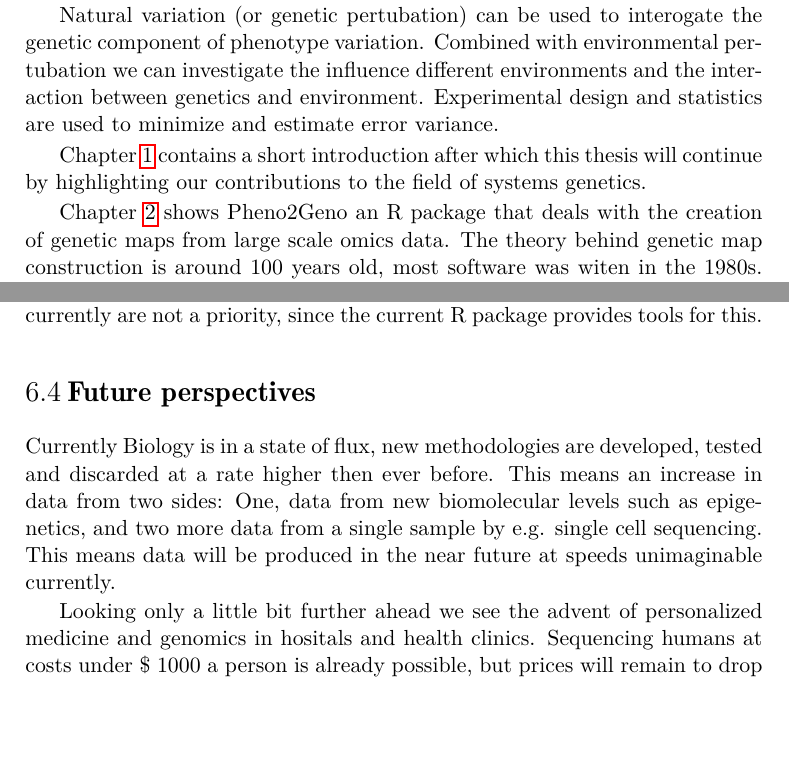
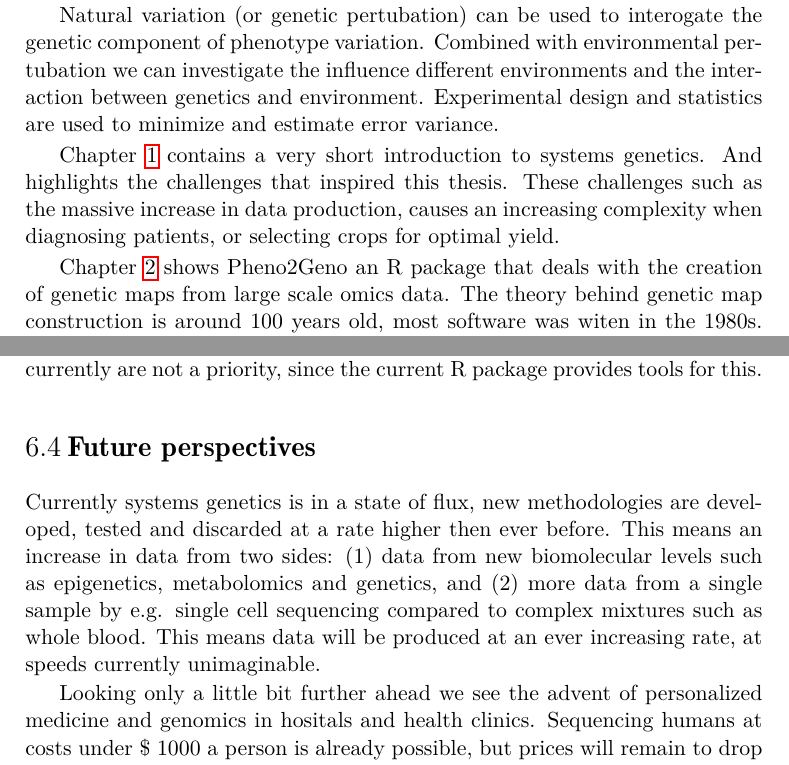
Before and after one commit to DannyArends/Thesis, a LaTeX thesis (Thesis.tex, which reads additional.tex): two parts of pages 9 and 123 of 162, joined at a grey line, cut so that both start at the same text, the shorter picture padded with empty space. Compiled offline with pdfLaTeX.

Commit message:
Summary chapter one slightly rewritten

```diff
--- a/Thesis.tex
+++ b/Thesis.tex
@@ -137,8 +137,9 @@ phenotype variation. Combined with environmental pertubation we can investigate
 different environments and the interaction between genetics and environment. Experimental design
 and statistics are used to minimize and estimate error variance.
 
-Chapter \ref{chap:introduction} contains a short introduction after which this thesis will
-continue by highlighting our contributions to the field of systems genetics.
+Chapter \ref{chap:introduction} contains a very short introduction to systems genetics. And highlights
+the challenges that inspired this thesis. These challenges such as the massive increase in data production,
+causes an increasing complexity when diagnosing patients, or selecting crops for optimal yield.
 
 Chapter \ref{chap:pheno2geno} shows Pheno2Geno an R package that deals with the creation of
 genetic maps from large scale omics data. The theory behind genetic map construction is around
--- a/additional.tex
+++ b/additional.tex
@@ -253,10 +253,11 @@ this.
 
 \section{Future perspectives}
 \label{sect:Future}
-Currently Biology is in a state of flux, new methodologies are developed, tested and discarded at
-a rate higher then ever before. This means an increase in data from two sides: One, data from new
-biomolecular levels such as epigenetics, and two more data from a single sample by e.g. single cell sequencing.
-This means data will be produced in the near future at speeds unimaginable currently.
+Currently systems genetics is in a state of flux, new methodologies are developed, tested and discarded at
+a rate higher then ever before. This means an increase in data from two sides: (1) data from new
+biomolecular levels such as epigenetics, metabolomics and genetics, and (2) more data from a single
+sample by e.g. single cell sequencing compared to complex mixtures such as whole blood. This means data
+will be produced at an ever increasing rate, at speeds currently unimaginable.
 
 Looking only a little bit further ahead we see the advent of personalized medicine and genomics in hositals
 and health clinics. Sequencing humans at costs under \$ 1000 a person is already possible, but prices will remain
```
